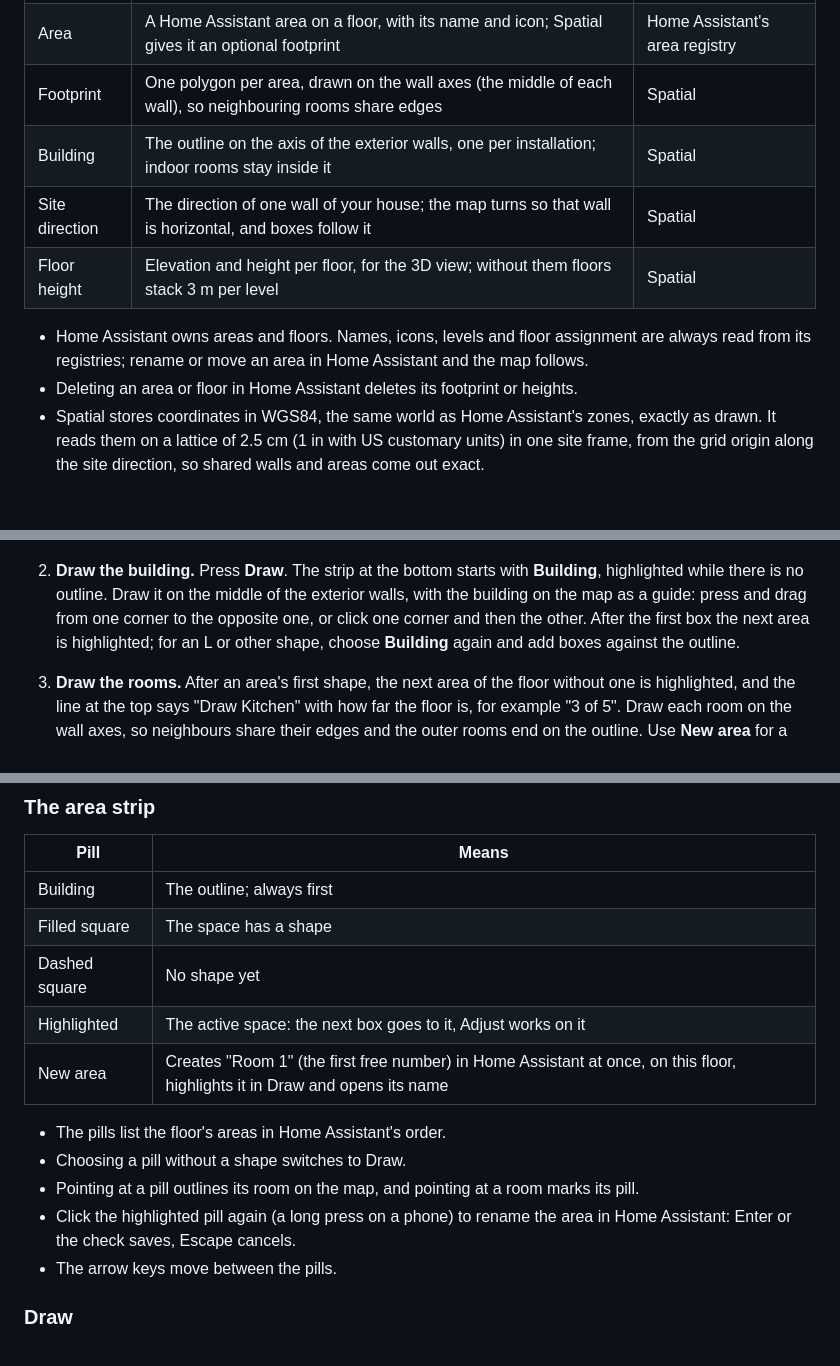
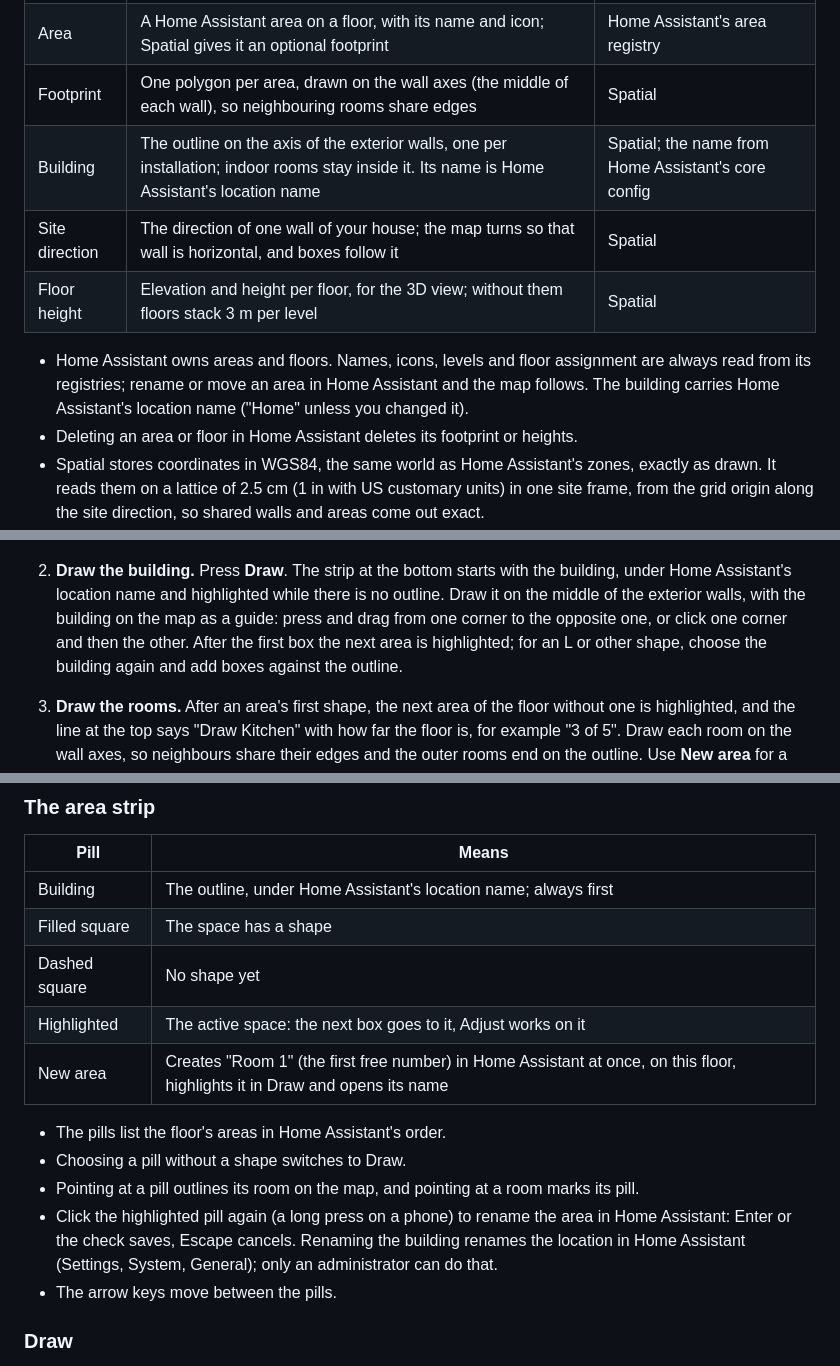
Before and after one commit to BIM-Tools/ha-spatial, a Markdown page: docs/user-guide.md, 3 parts joined by grey strips. GitHub-like rendering; blank space fills up the shorter version.

```diff
--- a/docs/user-guide.md
+++ b/docs/user-guide.md
@@ -10,12 +10,13 @@ boxes along one wall. Every action saves at once and can be undone.
 | Floor | A Home Assistant floor; its level orders the floor buttons | Home Assistant's floor registry |
 | Area | A Home Assistant area on a floor, with its name and icon; Spatial gives it an optional footprint | Home Assistant's area registry |
 | Footprint | One polygon per area, drawn on the wall axes (the middle of each wall), so neighbouring rooms share edges | Spatial |
-| Building | The outline on the axis of the exterior walls, one per installation; indoor rooms stay inside it | Spatial |
+| Building | The outline on the axis of the exterior walls, one per installation; indoor rooms stay inside it. Its name is Home Assistant's location name | Spatial; the name from Home Assistant's core config |
 | Site direction | The direction of one wall of your house; the map turns so that wall is horizontal, and boxes follow it | Spatial |
 | Floor height | Elevation and height per floor, for the 3D view; without them floors stack 3 m per level | Spatial |
 
 - Home Assistant owns areas and floors. Names, icons, levels and floor assignment are always
-  read from its registries; rename or move an area in Home Assistant and the map follows.
+  read from its registries; rename or move an area in Home Assistant and the map follows. The
+  building carries Home Assistant's location name ("Home" unless you changed it).
 - Deleting an area or floor in Home Assistant deletes its footprint or heights.
 - Spatial stores coordinates in WGS84, the same world as Home Assistant's zones, exactly as
   drawn. It reads them on a lattice of 2.5 cm (1 in with US customary units) in one site frame,
@@ -33,11 +34,11 @@ opens on **All**, north up, centred on your home location.
 
    ![Align on the ground floor: the guide line on top, the wall under the pointer highlighted](images/align.png)
 
-2. **Draw the building.** Press **Draw**. The strip at the bottom starts with **Building**,
-   highlighted while there is no outline. Draw it on the middle of the exterior walls, with the
-   building on the map as a guide: press and drag
+2. **Draw the building.** Press **Draw**. The strip at the bottom starts with the building,
+   under Home Assistant's location name and highlighted while there is no outline. Draw it on
+   the middle of the exterior walls, with the building on the map as a guide: press and drag
    from one corner to the opposite one, or click one corner and then the other. After the first
-   box the next area is highlighted; for an L or other shape, choose **Building** again and add
+   box the next area is highlighted; for an L or other shape, choose the building again and add
    boxes against the outline.
 3. **Draw the rooms.** After an area's first shape, the next area of the floor without one is
    highlighted, and the line at the top says "Draw Kitchen" with how far the floor is, for
@@ -87,7 +88,7 @@ Exactly one tool is active; **Adjust** is the default. The tools work on a floor
 
 | Pill | Means |
 | --- | --- |
-| Building | The outline; always first |
+| Building | The outline, under Home Assistant's location name; always first |
 | Filled square | The space has a shape |
 | Dashed square | No shape yet |
 | Highlighted | The active space: the next box goes to it, Adjust works on it |
@@ -97,7 +98,8 @@ Exactly one tool is active; **Adjust** is the default. The tools work on a floor
 - Choosing a pill without a shape switches to Draw.
 - Pointing at a pill outlines its room on the map, and pointing at a room marks its pill.
 - Click the highlighted pill again (a long press on a phone) to rename the area in Home
-  Assistant: Enter or the check saves, Escape cancels.
+  Assistant: Enter or the check saves, Escape cancels. Renaming the building renames the
+  location in Home Assistant (Settings, System, General); only an administrator can do that.
 - The arrow keys move between the pills.
 
 ### Draw
```
Also changed, not shown: other parts of docs/user-guide.md (+1 -1 lines), AGENTS.md (+1 -0 lines), docs/images/align.png, docs/images/all.png, docs/images/draw.png, docs/images/hero.png, docs/images/phone.png, 7 other files.
